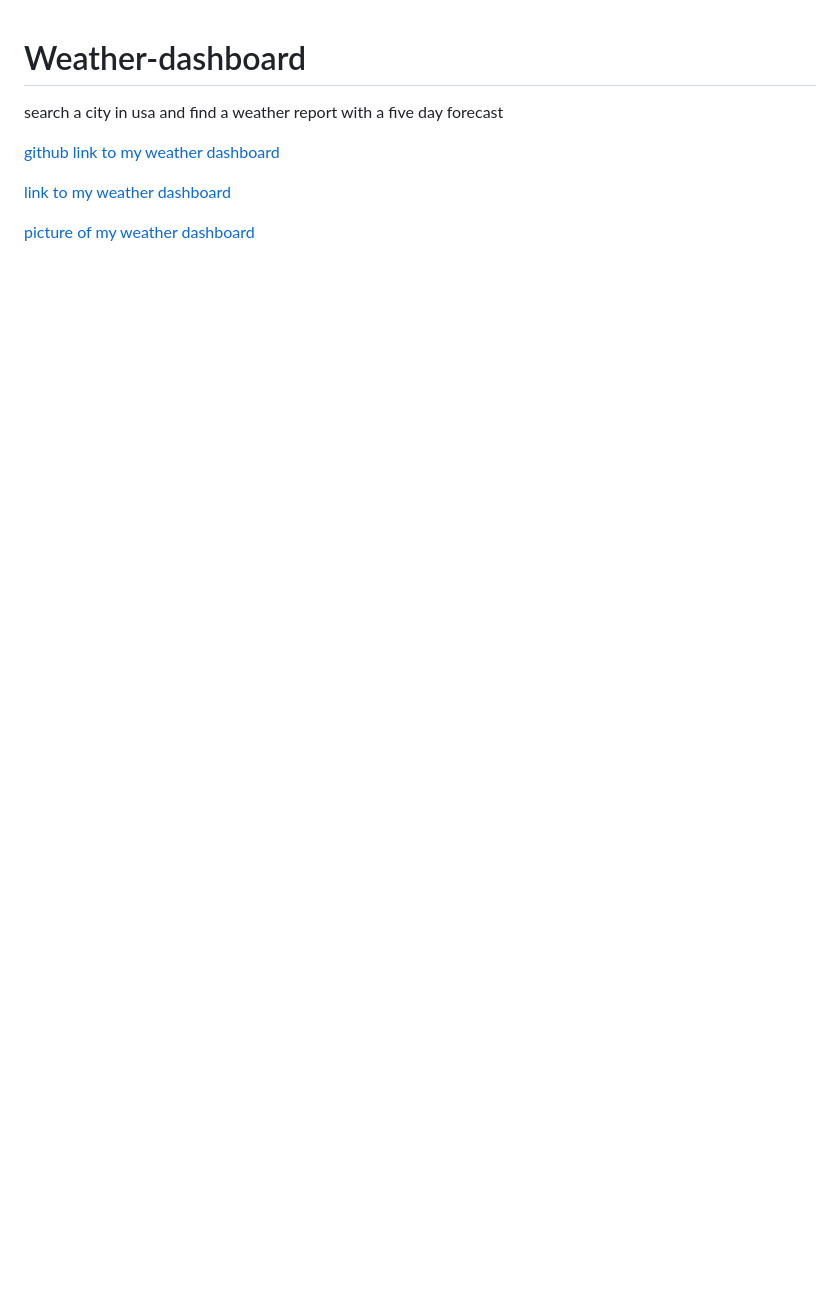
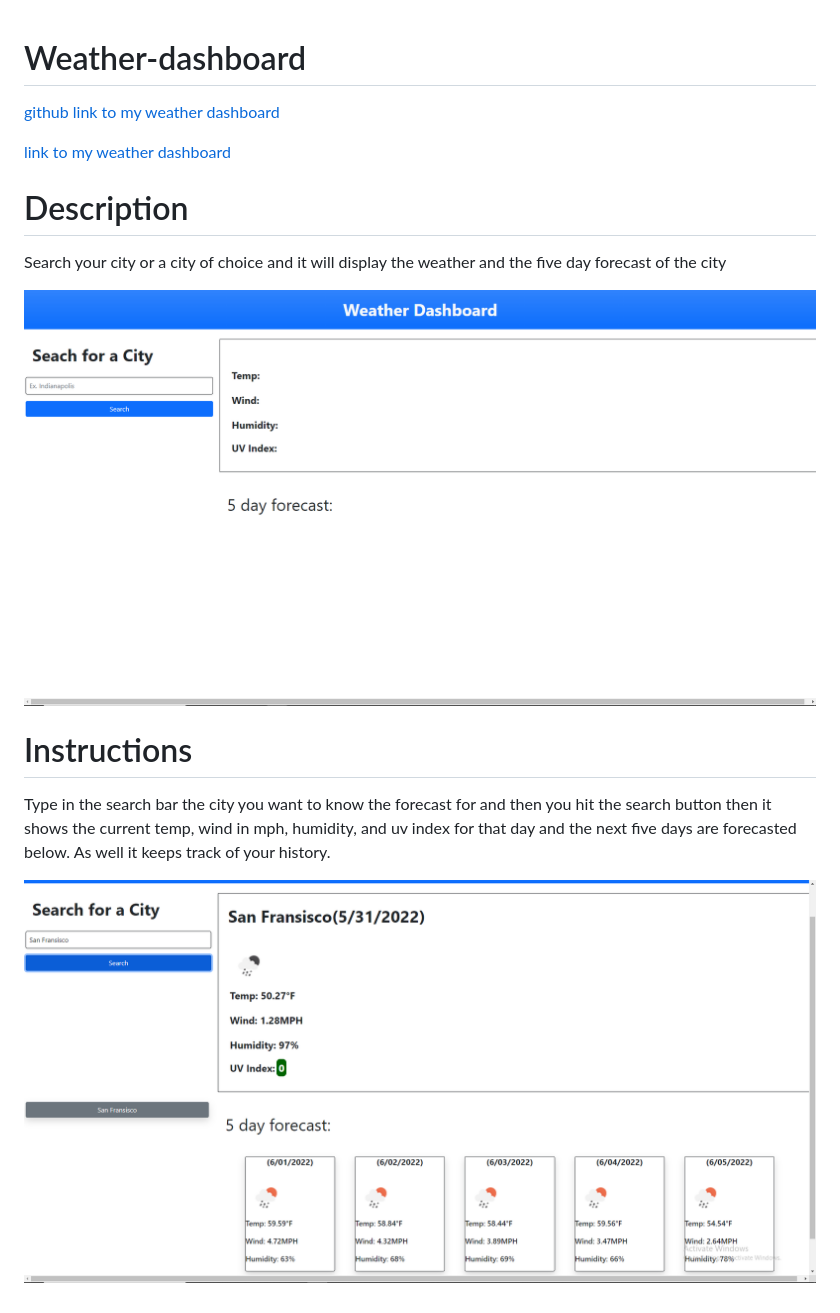
Before and after one commit to Drewpayton/Weather-dashboard, a Markdown page: README.md, the part around the change. Rendered like a GitHub page; pictures changed too: captureafter.PNG (added); blank space fills up the shorter version.

```diff
--- a/README.md
+++ b/README.md
@@ -1,9 +1,17 @@
 # Weather-dashboard
-
-search a city in usa and find a weather report with a five day forecast
 
 [github link to my weather dashboard](https://github.com/Drewpayton/Weather-dashboard)
 
 [link to my weather dashboard](https://drewpayton.github.io/Weather-dashboard/)
 
-[picture of my weather dashboard](Capture.PNG)
+# Description
+
+Search your city or a city of choice and it will display the weather and the five day forecast of the city
+
+
+![picture of my weather dashboard](Capture.PNG)
+
+# Instructions
+Type in the search bar the city you want to know the forecast for and then you hit the search button then it shows the current temp, wind in mph, humidity, and uv index for that day and the next five days are forecasted below. As well it keeps track of your history.
+
+![searched city on weather dashboard](/captureafter.PNG)
```
Also changed, not shown: 1 other file.
